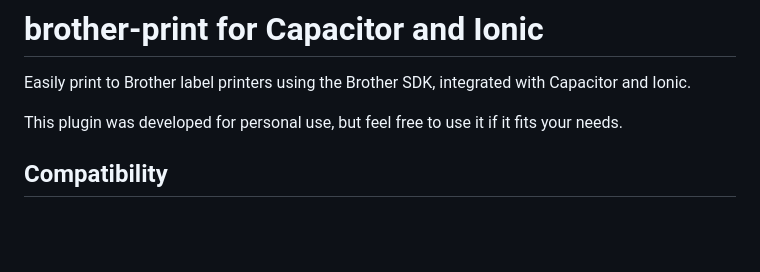
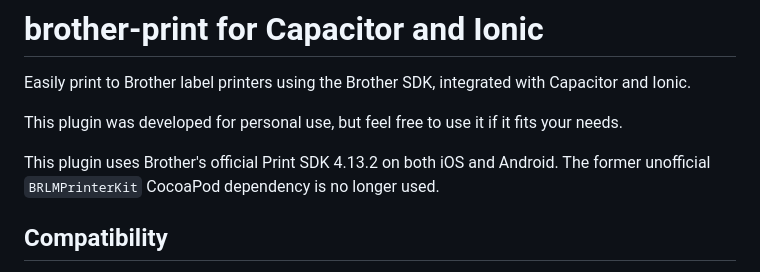
Before and after one commit to Lesar-UK/brother-print, a Markdown page: README.md, the part around the change. Rendered like a GitHub page; blank space fills up the shorter version.

Commit message:
docs: update README to clarify usage of Brother Print SDK 4.13.2 and removal of BRLMPrinterKit dependency

```diff
--- a/README.md
+++ b/README.md
@@ -3,6 +3,8 @@
 Easily print to Brother label printers using the Brother SDK, integrated with Capacitor and Ionic.
 
 This plugin was developed for personal use, but feel free to use it if it fits your needs.
+
+This plugin uses Brother's official Print SDK 4.13.2 on both iOS and Android. The former unofficial `BRLMPrinterKit` CocoaPod dependency is no longer used.
 
 ## Compatibility
 
```
